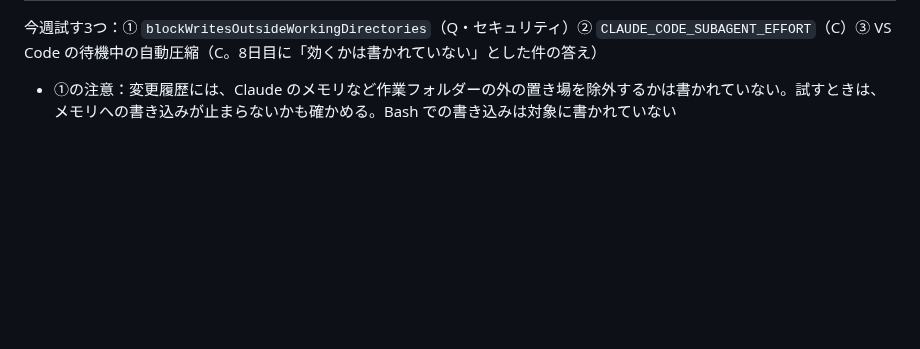
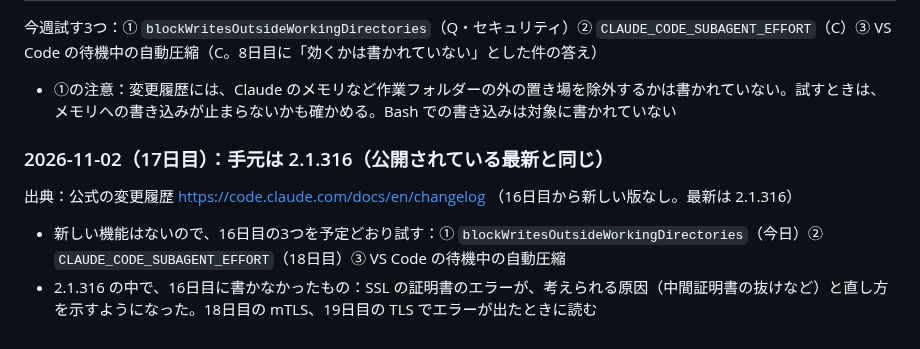
Before and after one commit to Hayato-F110/kids-play, a Markdown page: docs/claude-code-playbook.md, the part around the change. GitHub-like rendering; blank space fills up the shorter version.

Commit message:
KIDS-55 docs: 17日目の新機能メモを足す
Co-Authored-By: Claude Opus 5.5 <noreply@anthropic.com>

```diff
--- a/docs/claude-code-playbook.md
+++ b/docs/claude-code-playbook.md
@@ -216,3 +216,10 @@
 今週試す3つ：① `blockWritesOutsideWorkingDirectories`（Q・セキュリティ）② `CLAUDE_CODE_SUBAGENT_EFFORT`（C）③ VS Code の待機中の自動圧縮（C。8日目に「効くかは書かれていない」とした件の答え）
 
 - ①の注意：変更履歴には、Claude のメモリなど作業フォルダーの外の置き場を除外するかは書かれていない。試すときは、メモリへの書き込みが止まらないかも確かめる。Bash での書き込みは対象に書かれていない
+
+### 2026-11-02（17日目）：手元は 2.1.316（公開されている最新と同じ）
+
+出典：公式の変更履歴 https://code.claude.com/docs/en/changelog （16日目から新しい版なし。最新は 2.1.316）
+
+- 新しい機能はないので、16日目の3つを予定どおり試す：① `blockWritesOutsideWorkingDirectories`（今日）② `CLAUDE_CODE_SUBAGENT_EFFORT`（18日目）③ VS Code の待機中の自動圧縮
+- 2.1.316 の中で、16日目に書かなかったもの：SSL の証明書のエラーが、考えられる原因（中間証明書の抜けなど）と直し方を示すようになった。18日目の mTLS、19日目の TLS でエラーが出たときに読む
```
